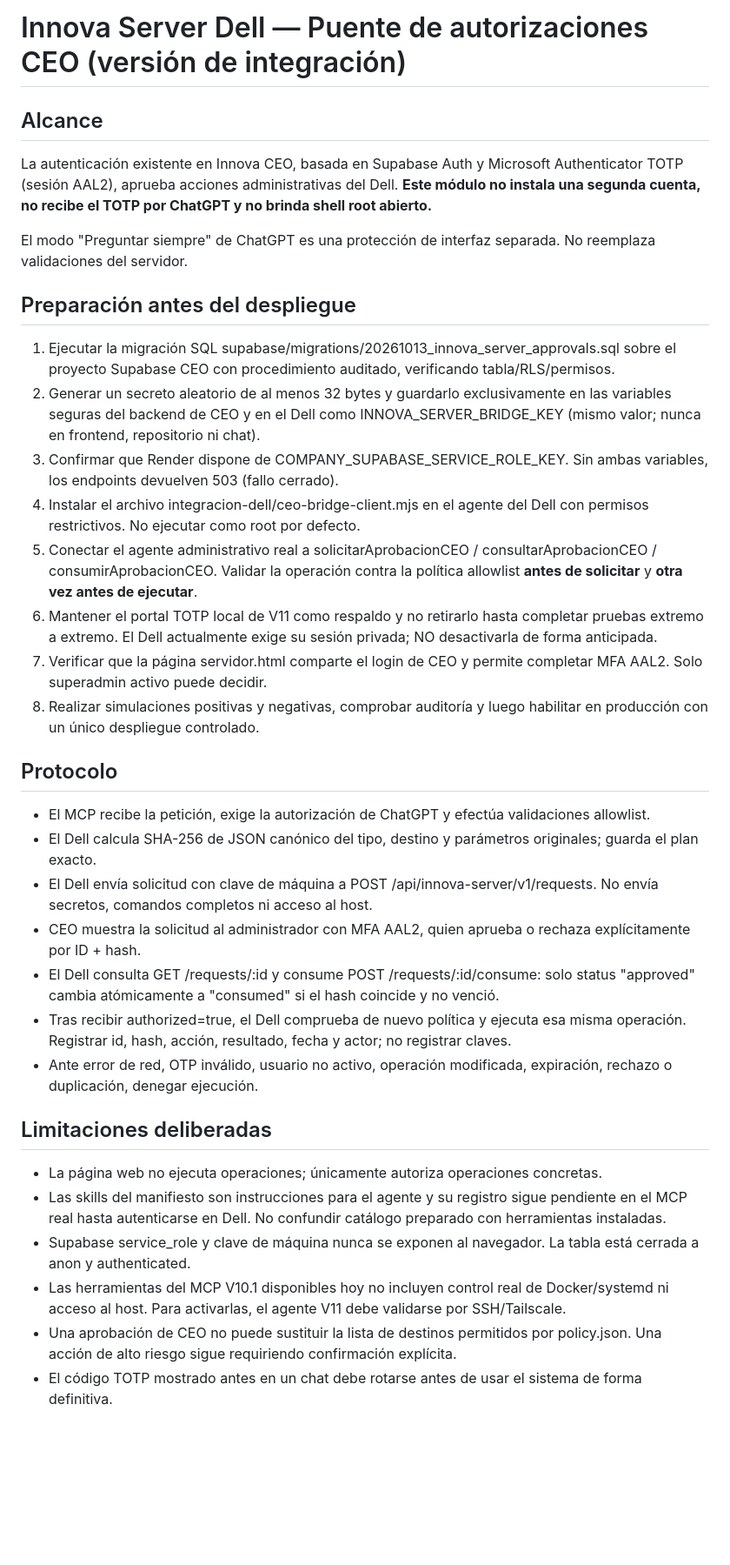
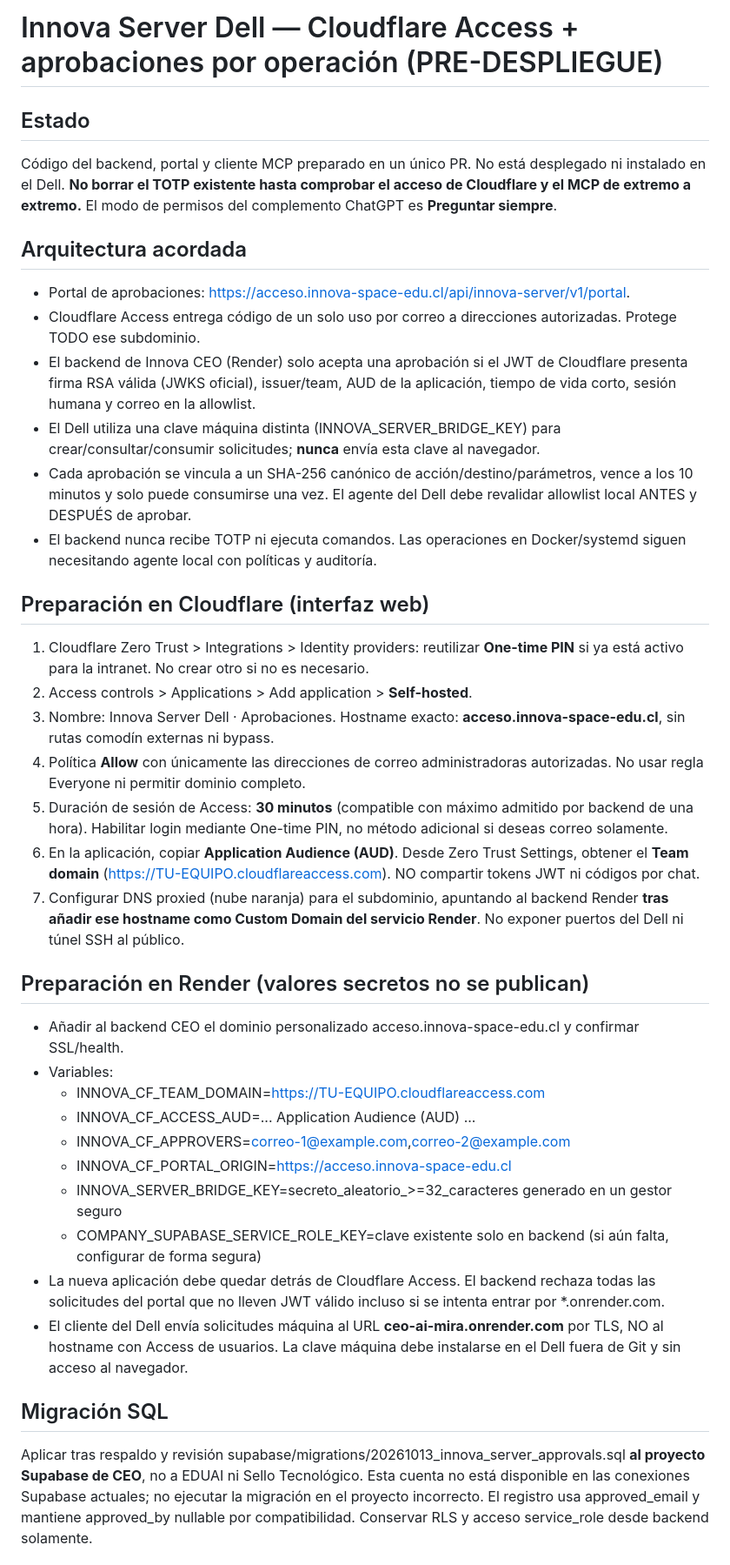
Before and after one commit to innova-space-edu/ceo_AI_mira, a Markdown page: integracion-dell/README.md, the part around one of its changes. Shown at 87% size. Rendered like a GitHub page; blank space fills up the shorter version.

Commit message:
docs(access): migrate Dell integration plan from TOTP to Cloudflare email OTP

```diff
--- a/integracion-dell/README.md
+++ b/integracion-dell/README.md
@@ -1,34 +1,40 @@
-# Innova Server Dell — Puente de autorizaciones CEO (versión de integración)
+# Innova Server Dell — Cloudflare Access + aprobaciones por operación (PRE-DESPLIEGUE)
 
-## Alcance
-La autenticación existente en Innova CEO, basada en Supabase Auth y Microsoft Authenticator TOTP (sesión AAL2), aprueba acciones administrativas del Dell. **Este módulo no instala una segunda cuenta, no recibe el TOTP por ChatGPT y no brinda shell root abierto.**
+## Estado
+Código del backend, portal y cliente MCP preparado en un único PR. No está desplegado ni instalado en el Dell.
+**No borrar el TOTP existente hasta comprobar el acceso de Cloudflare y el MCP de extremo a extremo.**
+El modo de permisos del complemento ChatGPT es **Preguntar siempre**.
 
-El modo "Preguntar siempre" de ChatGPT es una protección de interfaz separada. No reemplaza validaciones del servidor.
+## Arquitectura acordada
+- Portal de aprobaciones: https://acceso.innova-space-edu.cl/api/innova-server/v1/portal.
+- Cloudflare Access entrega código de un solo uso por correo a direcciones autorizadas. Protege TODO ese subdominio.
+- El backend de Innova CEO (Render) solo acepta una aprobación si el JWT de Cloudflare presenta firma RSA válida (JWKS oficial), issuer/team, AUD de la aplicación, tiempo de vida corto, sesión humana y correo en la allowlist.
+- El Dell utiliza una clave máquina distinta (INNOVA_SERVER_BRIDGE_KEY) para crear/consultar/consumir solicitudes; **nunca** envía esta clave al navegador.
+- Cada aprobación se vincula a un SHA-256 canónico de acción/destino/parámetros, vence a los 10 minutos y solo puede consumirse una vez. El agente del Dell debe revalidar allowlist local ANTES y DESPUÉS de aprobar.
+- El backend nunca recibe TOTP ni ejecuta comandos. Las operaciones en Docker/systemd siguen necesitando agente local con políticas y auditoría.
 
-## Preparación antes del despliegue
-1. Ejecutar la migración SQL supabase/migrations/20261013_innova_server_approvals.sql sobre el proyecto Supabase CEO con procedimiento auditado, verificando tabla/RLS/permisos.
-2. Generar un secreto aleatorio de al menos 32 bytes y guardarlo exclusivamente en las variables seguras del backend de CEO y en el Dell como INNOVA_SERVER_BRIDGE_KEY (mismo valor; nunca en frontend, repositorio ni chat).
-3. Confirmar que Render dispone de COMPANY_SUPABASE_SERVICE_ROLE_KEY. Sin ambas variables, los endpoints devuelven 503 (fallo cerrado).
-4. Instalar el archivo integracion-dell/ceo-bridge-client.mjs en el agente del Dell con permisos restrictivos. No ejecutar como root por defecto.
-5. Conectar el agente administrativo real a solicitarAprobacionCEO / consultarAprobacionCEO / consumirAprobacionCEO. Validar la operación contra la política allowlist **antes de solicitar** y **otra vez antes de ejecutar**.
-6. Mantener el portal TOTP local de V11 como respaldo y no retirarlo hasta completar pruebas extremo a extremo. El Dell actualmente exige su sesión privada; NO desactivarla de forma anticipada.
-7. Verificar que la página servidor.html comparte el login de CEO y permite completar MFA AAL2. Solo superadmin activo puede decidir.
-8. Realizar simulaciones positivas y negativas, comprobar auditoría y luego habilitar en producción con un único despliegue controlado.
+## Preparación en Cloudflare (interfaz web)
+1. Cloudflare Zero Trust > Integrations > Identity providers: reutilizar **One-time PIN** si ya está activo para la intranet. No crear otro si no es necesario.
+2. Access controls > Applications > Add application > **Self-hosted**.
+3. Nombre: Innova Server Dell · Aprobaciones. Hostname exacto: **acceso.innova-space-edu.cl**, sin rutas comodín externas ni bypass.
+4. Política **Allow** con únicamente las direcciones de correo administradoras autorizadas. No usar regla Everyone ni permitir dominio completo.
+5. Duración de sesión de Access: **30 minutos** (compatible con máximo admitido por backend de una hora). Habilitar login mediante One-time PIN, no método adicional si deseas correo solamente.
+6. En la aplicación, copiar **Application Audience (AUD)**. Desde Zero Trust Settings, obtener el **Team domain** (https://TU-EQUIPO.cloudflareaccess.com). NO compartir tokens JWT ni códigos por chat.
+7. Configurar DNS proxied (nube naranja) para el subdominio, apuntando al backend Render **tras añadir ese hostname como Custom Domain del servicio Render**. No exponer puertos del Dell ni túnel SSH al público.
 
-## Protocolo
-- El MCP recibe la petición, exige la autorización de ChatGPT y efectúa validaciones allowlist.
-- El Dell calcula SHA-256 de JSON canónico del tipo, destino y parámetros originales; guarda el plan exacto.
-- El Dell envía solicitud con clave de máquina a POST /api/innova-server/v1/requests. No envía secretos, comandos completos ni acceso al host.
-- CEO muestra la solicitud al administrador con MFA AAL2, quien aprueba o rechaza explícitamente por ID + hash.
-- El Dell consulta GET /requests/:id y consume POST /requests/:id/consume: solo status "approved" cambia atómicamente a "consumed" si el hash coincide y no venció.
-- Tras recibir authorized=true, el Dell comprueba de nuevo política y ejecuta esa misma operación. Registrar id, hash, acción, resultado, fecha y actor; no registrar claves.
-- Ante error de red, OTP inválido, usuario no activo, operación modificada, expiración, rechazo o duplicación, denegar ejecución.
+## Preparación en Render (valores secretos no se publican)
+- Añadir al backend CEO el dominio personalizado acceso.innova-space-edu.cl y confirmar SSL/health.
+- Variables:
+  - INNOVA_CF_TEAM_DOMAIN=https://TU-EQUIPO.cloudflareaccess.com
+  - INNOVA_CF_ACCESS_AUD=... Application Audience (AUD) ...
+  - INNOVA_CF_APPROVERS=correo-1@example.com,correo-2@example.com
+  - INNOVA_CF_PORTAL_ORIGIN=https://acceso.innova-space-edu.cl
+  - INNOVA_SERVER_BRIDGE_KEY=secreto_aleatorio_>=32_caracteres generado en un gestor seguro
+  - COMPANY_SUPABASE_SERVICE_ROLE_KEY=clave existente solo en backend (si aún falta, configurar de forma segura)
+- La nueva aplicación debe quedar detrás de Cloudflare Access. El backend rechaza todas las solicitudes del portal que no lleven JWT válido incluso si se intenta entrar por *.onrender.com.
+- El cliente del Dell envía solicitudes máquina al URL **ceo-ai-mira.onrender.com** por TLS, NO al hostname con Access de usuarios. La clave máquina debe instalarse en el Dell fuera de Git y sin acceso al navegador.
 
-## Limitaciones deliberadas
-- La página web no ejecuta operaciones; únicamente autoriza operaciones concretas.
-- Las skills del manifiesto son instrucciones para el agente y su registro sigue pendiente en el MCP real hasta autenticarse en Dell. No confundir catálogo preparado con herramientas instaladas.
-- Supabase service_role y clave de máquina nunca se exponen al navegador. La tabla está cerrada a anon y authenticated.
-- Las herramientas del MCP V10.1 disponibles hoy no incluyen control real de Docker/systemd ni acceso al host. Para activarlas, el agente V11 debe validarse por SSH/Tailscale.
-- Una aprobación de CEO no puede sustituir la lista de destinos permitidos por policy.json. Una acción de alto riesgo sigue requiriendo confirmación explícita.
-- El código TOTP mostrado antes en un chat debe rotarse antes de usar el sistema de forma definitiva.
+## Migración SQL
+Aplicar tras respaldo y revisión supabase/migrations/20261013_innova_server_approvals.sql **al proyecto Supabase de CEO**, no a EDUAI ni Sello Tecnológico. Esta cuenta no está disponible en las conexiones Supabase actuales; no ejecutar la migración en el proyecto incorrecto. El registro usa approved_email y mantiene approved_by nullable por compatibilidad.
+Conservar RLS y acceso service_role desde backend solamente.
 
```
Also changed, not shown: other parts of integracion-dell/README.md (+23 -7 lines).
